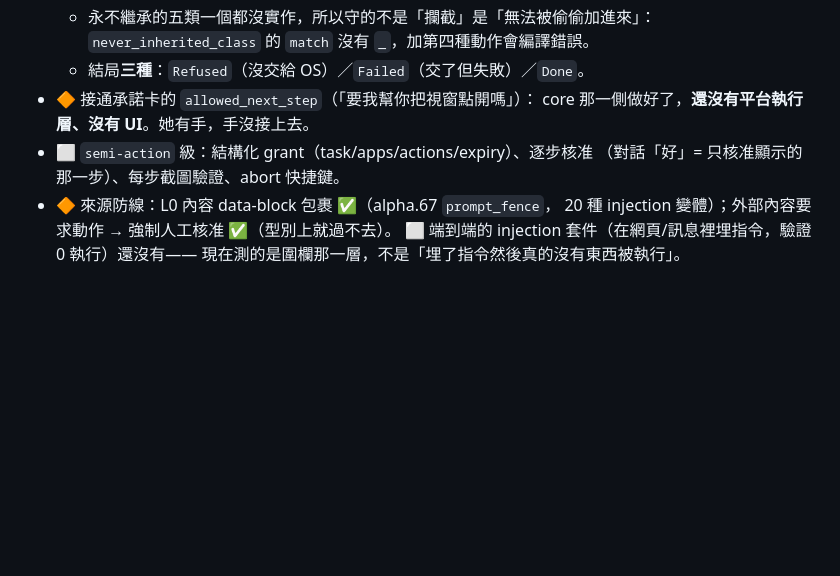
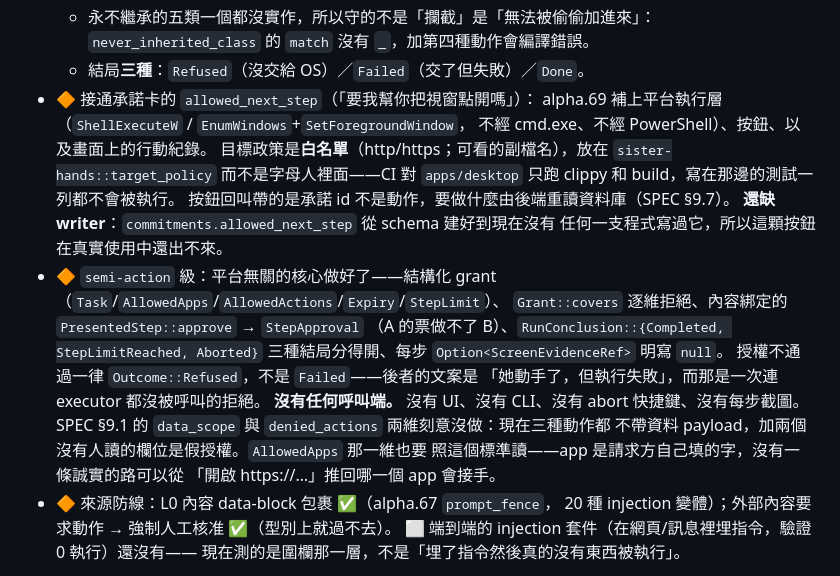
Before and after one commit to teddashh/AI-Sister, a Markdown page: docs/PHASES.md, the part around the change. Rendered like a GitHub page; blank space fills up the shorter version.

Commit message:
docs: PHASES 對回 Phase 6 現在真的長什麼樣
兩個 🔶 都要說清楚少的是哪一半：suggest 級整條接通了但
`commitments.allowed_next_step` 還沒有 writer，所以按鈕在真實使用中
出不來；semi-action 的核心做好而且測過了，但一個呼叫端都沒有。

`AllowedApps` 那一維的讀法也寫進去：app 是請求方自己填的字，不是從
動作推出來的，跟刻意沒做的 `data_scope`/`denied_actions` 是同一個標準。

Co-Authored-By: Claude <noreply@anthropic.com>

```diff
--- a/docs/PHASES.md
+++ b/docs/PHASES.md
@@ -415,9 +415,26 @@ capture 層本身就是 recorder。
     `never_inherited_class` 的 `match` 沒有 `_`，加第四種動作會編譯錯誤。
   - 結局**三種**：`Refused`（沒交給 OS）／`Failed`（交了但失敗）／`Done`。
 - 🔶 接通承諾卡的 `allowed_next_step`（「要我幫你把視窗點開嗎」）：
-  core 那一側做好了，**還沒有平台執行層、沒有 UI**。她有手，手沒接上去。
-- ⬜ `semi-action` 級：結構化 grant（task/apps/actions/expiry）、逐步核准
-  （對話「好」= 只核准顯示的那一步）、每步截圖驗證、abort 快捷鍵。
+  alpha.69 補上平台執行層（`ShellExecuteW` / `EnumWindows`+`SetForegroundWindow`，
+  不經 cmd.exe、不經 PowerShell）、按鈕、以及畫面上的行動紀錄。
+  目標政策是**白名單**（http/https；可看的副檔名），放在
+  `sister-hands::target_policy` 而不是字母人裡面——CI 對 `apps/desktop` 只跑
+  clippy 和 build，寫在那邊的測試一列都不會被執行。
+  按鈕回叫帶的是承諾 id 不是動作，要做什麼由後端重讀資料庫（SPEC §9.7）。
+  **還缺 writer**：`commitments.allowed_next_step` 從 schema 建好到現在沒有
+  任何一支程式寫過它，所以這顆按鈕在真實使用中還出不來。
+- 🔶 `semi-action` 級：平台無關的核心做好了——結構化 grant
+  （`Task`/`AllowedApps`/`AllowedActions`/`Expiry`/`StepLimit`）、
+  `Grant::covers` 逐維拒絕、內容綁定的 `PresentedStep::approve` → `StepApproval`
+  （A 的票做不了 B）、`RunConclusion::{Completed, StepLimitReached, Aborted}`
+  三種結局分得開、每步 `Option<ScreenEvidenceRef>` 明寫 `null`。
+  授權不通過一律 `Outcome::Refused`，不是 `Failed`——後者的文案是
+  「她動手了，但執行失敗」，而那是一次連 executor 都沒被呼叫的拒絕。
+  **沒有任何呼叫端。** 沒有 UI、沒有 CLI、沒有 abort 快捷鍵、沒有每步截圖。
+  SPEC §9.1 的 `data_scope` 與 `denied_actions` 兩維刻意沒做：現在三種動作都
+  不帶資料 payload，加兩個沒有人讀的欄位是假授權。`AllowedApps` 那一維也要
+  照這個標準讀——app 是請求方自己填的字，沒有一條誠實的路可以從
+  「開啟 https://…」推回哪一個 app 會接手。
 - 🔶 來源防線：L0 內容 data-block 包裹 ✅（alpha.67 `prompt_fence`，
   20 種 injection 變體）；外部內容要求動作 → 強制人工核准 ✅（型別上就過不去）。
   ⬜ 端到端的 injection 套件（在網頁/訊息裡埋指令，驗證 0 執行）還沒有——
```
